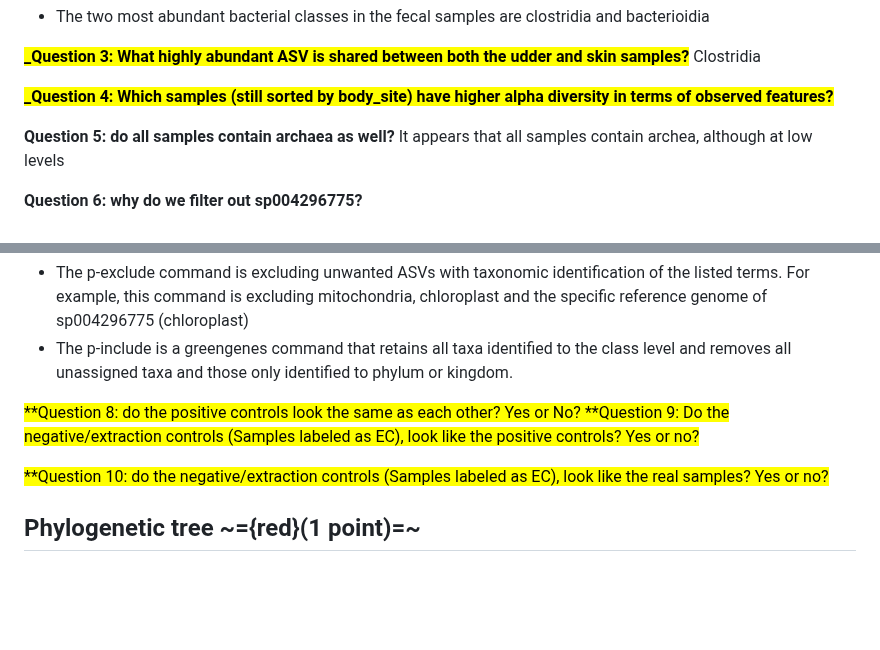
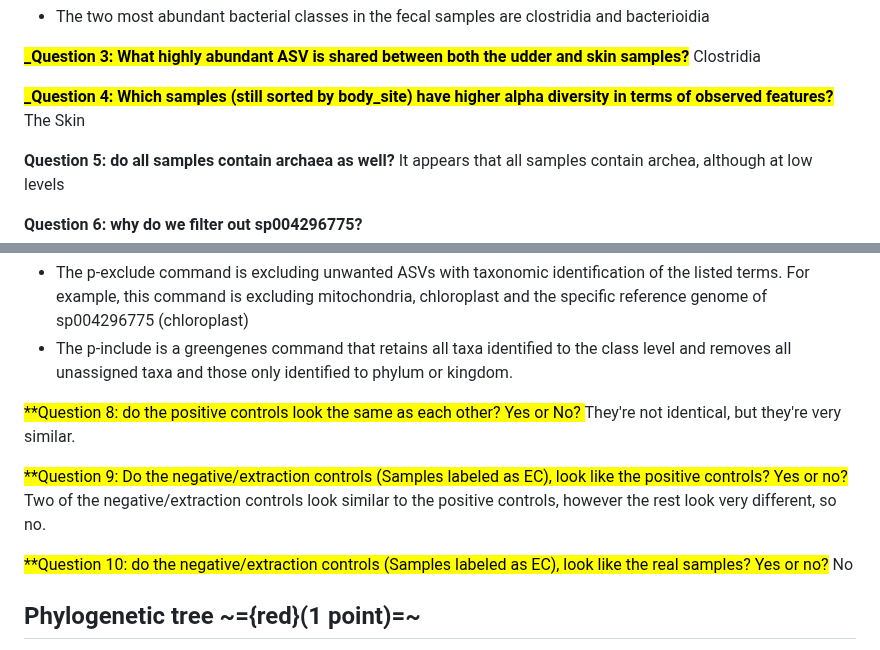
Before and after one commit to cmblanco427/ANEQ505_HW, a Markdown page: 01_homework/homework_2_PC_VS.md, 2 parts joined by grey strips. Drawn GitHub-style; blank space fills up the shorter version.

Commit message:
vault backup: 2026-03-02 19:43:44

```diff
--- a/01_homework/homework_2_PC_VS.md
+++ b/01_homework/homework_2_PC_VS.md
@@ -104,6 +104,7 @@ qiime taxa barplot \
 Clostridia
 
 <mark style="background: #FFF3A3A6;">**_Question 4: Which samples (still sorted by body_site) have higher alpha diversity in terms of observed features?**</mark>
+The Skin
 
 **Question 5: do all samples contain archaea as well?**
 It appears that all samples contain archea, although at low levels
@@ -120,9 +121,14 @@ It appears that all samples contain archea, although at low levels
 
 <mark style="background: #FFF3A3A6;">**Question 8: do the positive controls look the same as each other? Yes or No?
 </mark>
+They're not identical, but they're very similar.
+
+
 <mark style="background: #FFF3A3A6;">**Question 9: Do the negative/extraction controls (Samples labeled as EC), look like the positive controls? Yes or no? </mark>
+Two of the negative/extraction controls look similar to the positive controls, however the rest look very different, so no.
 
 <mark style="background: #FFF3A3A6;">**Question 10: do the negative/extraction controls (Samples labeled as EC), look like the real samples? Yes or no?</mark>
+No
 
 ## Phylogenetic tree ~={red}(1 point)=~
 Create a job script to run the phylogenetic tree building. Remember you must start a new terminal session, navigate to your slurm directory, and then submit the job. You do NOT need to start any other interactive sessions. This job will take about an hour.
```
